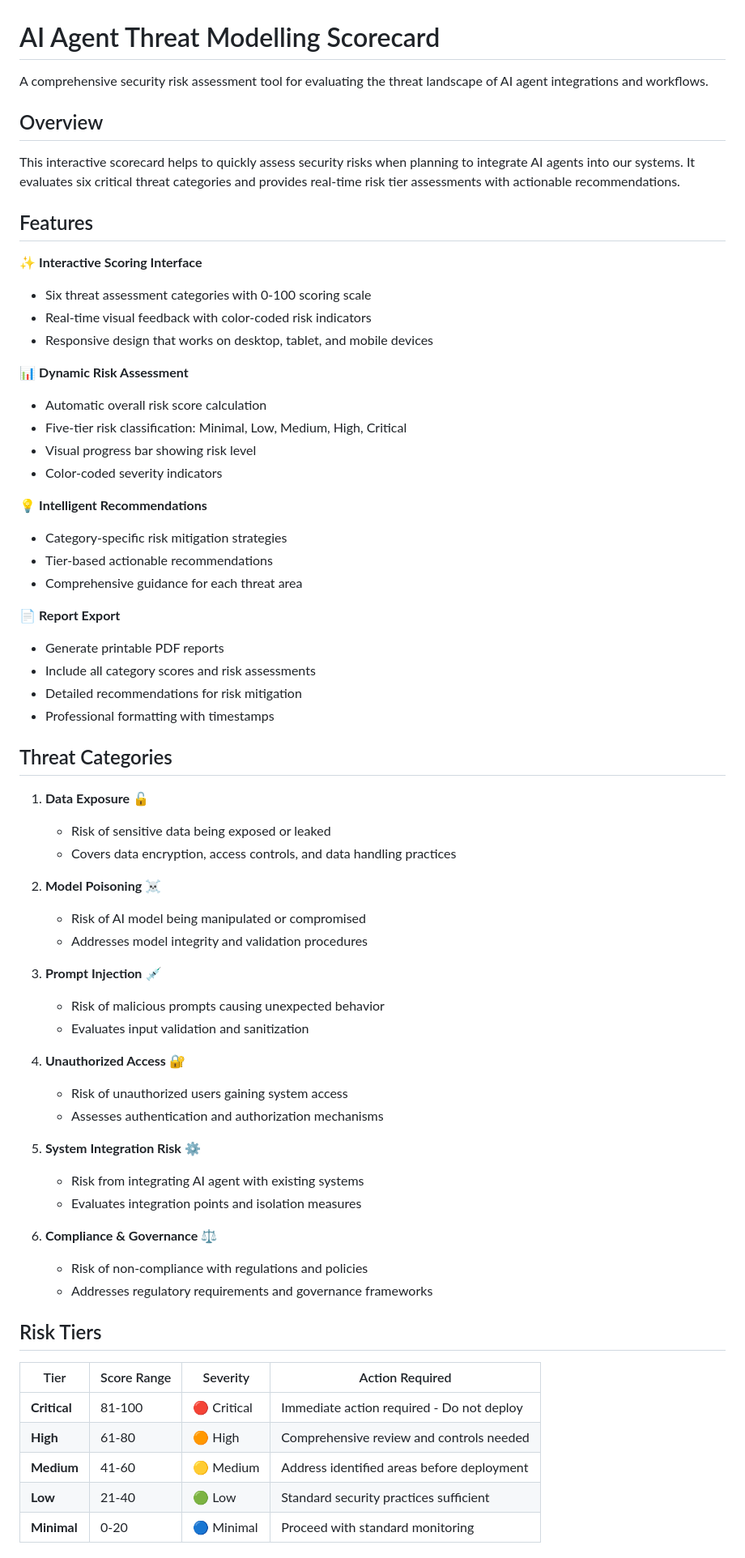
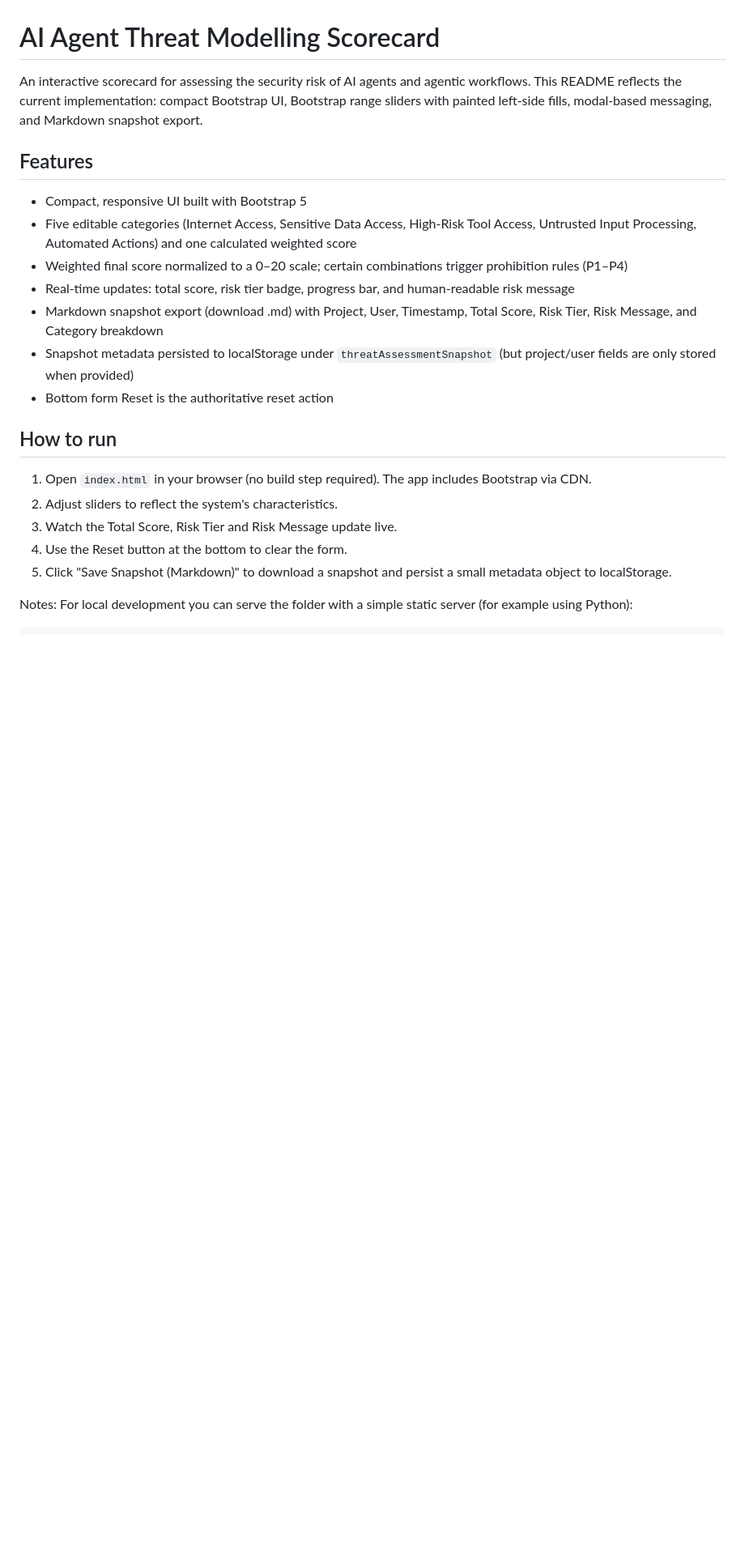
Before and after one commit to LewisMDillon/ai-agent-threat-scorecard, a Markdown page: README.md, the part around one of its changes. Shown at 81% size. GitHub-like rendering; blank space fills up the shorter version.

Commit message:
Update readme & scoring justification to reflect current version

```diff
--- a/README.md
+++ b/README.md
@@ -1,68 +1,24 @@
 # AI Agent Threat Modelling Scorecard
 
-A comprehensive security risk assessment tool for evaluating the threat landscape of AI agent integrations and workflows.
-
-## Overview
-
-This interactive scorecard helps to quickly assess security risks when planning to integrate AI agents into our systems. It evaluates six critical threat categories and provides real-time risk tier assessments with actionable recommendations.
+An interactive scorecard for assessing the security risk of AI agents and agentic workflows. This README reflects the current implementation: compact Bootstrap UI, Bootstrap range sliders with painted left-side fills, modal-based messaging, and Markdown snapshot export.
 
 ## Features
 
-✨ **Interactive Scoring Interface**
-- Six threat assessment categories with 0-100 scoring scale
-- Real-time visual feedback with color-coded risk indicators
-- Responsive design that works on desktop, tablet, and mobile devices
+- Compact, responsive UI built with Bootstrap 5
+- Five editable categories (Internet Access, Sensitive Data Access, High-Risk Tool Access, Untrusted Input Processing, Automated Actions) and one calculated weighted score
+- Weighted final score normalized to a 0–20 scale; certain combinations trigger prohibition rules (P1–P4)
+- Real-time updates: total score, risk tier badge, progress bar, and human-readable risk message
+- Markdown snapshot export (download .md) with Project, User, Timestamp, Total Score, Risk Tier, Risk Message, and Category breakdown
+- Snapshot metadata persisted to localStorage under `threatAssessmentSnapshot` (but project/user fields are only stored when provided)
+- Bottom form Reset is the authoritative reset action
 
-📊 **Dynamic Risk Assessment**
-- Automatic overall risk score calculation
-- Five-tier risk classification: Minimal, Low, Medium, High, Critical
-- Visual progress bar showing risk level
-- Color-coded severity indicators
+## How to run
 
-💡 **Intelligent Recommendations**
-- Category-specific risk mitigation strategies
-- Tier-based actionable recommendations
-- Comprehensive guidance for each threat area
+1. Open `index.html` in your browser (no build step required). The app includes Bootstrap via CDN.
+2. Adjust sliders to reflect the system's characteristics.
+3. Watch the Total Score, Risk Tier and Risk Message update live.
+4. Use the Reset button at the bottom to clear the form.
+5. Click "Save Snapshot (Markdown)" to download a snapshot and persist a small metadata object to localStorage.
 
-📄 **Report Export**
-- Generate printable PDF reports
-- Include all category scores and risk assessments
-- Detailed recommendations for risk mitigation
-- Professional formatting with timestamps
+Notes: For local development you can serve the folder with a simple static server (for example using Python):
 
-## Threat Categories
-
-1. **Data Exposure** 🔓
-   - Risk of sensitive data being exposed or leaked
-   - Covers data encryption, access controls, and data handling practices
-
-2. **Model Poisoning** ☠️
-   - Risk of AI model being manipulated or compromised
-   - Addresses model integrity and validation procedures
-
-3. **Prompt Injection** 💉
-   - Risk of malicious prompts causing unexpected behavior
-   - Evaluates input validation and sanitization
-
-4. **Unauthorized Access** 🔐
-   - Risk of unauthorized users gaining system access
-   - Assesses authentication and authorization mechanisms
-
-5. **System Integration Risk** ⚙️
-   - Risk from integrating AI agent with existing systems
-   - Evaluates integration points and isolation measures
-
-6. **Compliance & Governance** ⚖️
-   - Risk of non-compliance with regulations and policies
-   - Addresses regulatory requirements and governance frameworks
-
-## Risk Tiers
-
-| Tier | Score Range | Severity | Action Required |
-|------|-------------|----------|-----------------|
-| **Critical** | 81-100 | 🔴 Critical | Immediate action required - Do not deploy |
-| **High** | 61-80 | 🟠 High | Comprehensive review and controls needed |
-| **Medium** | 41-60 | 🟡 Medium | Address identified areas before deployment |
-| **Low** | 21-40 | 🟢 Low | Standard security practices sufficient |
-| **Minimal** | 0-20 | 🔵 Minimal | Proceed with standard monitoring |
-
```
Also changed, not shown: other parts of README.md (+41 -67 lines), scoring_justification.md (+21 -17 lines).
